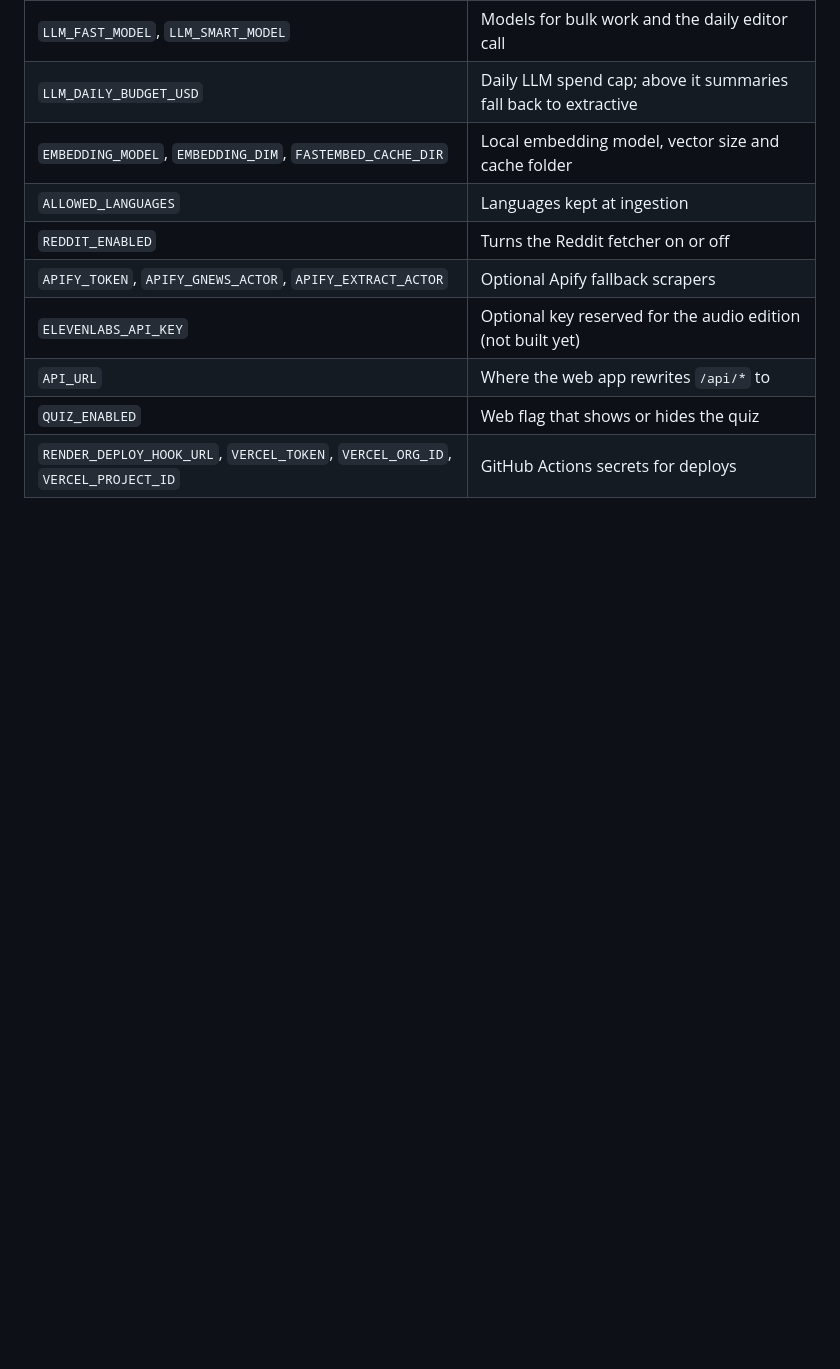
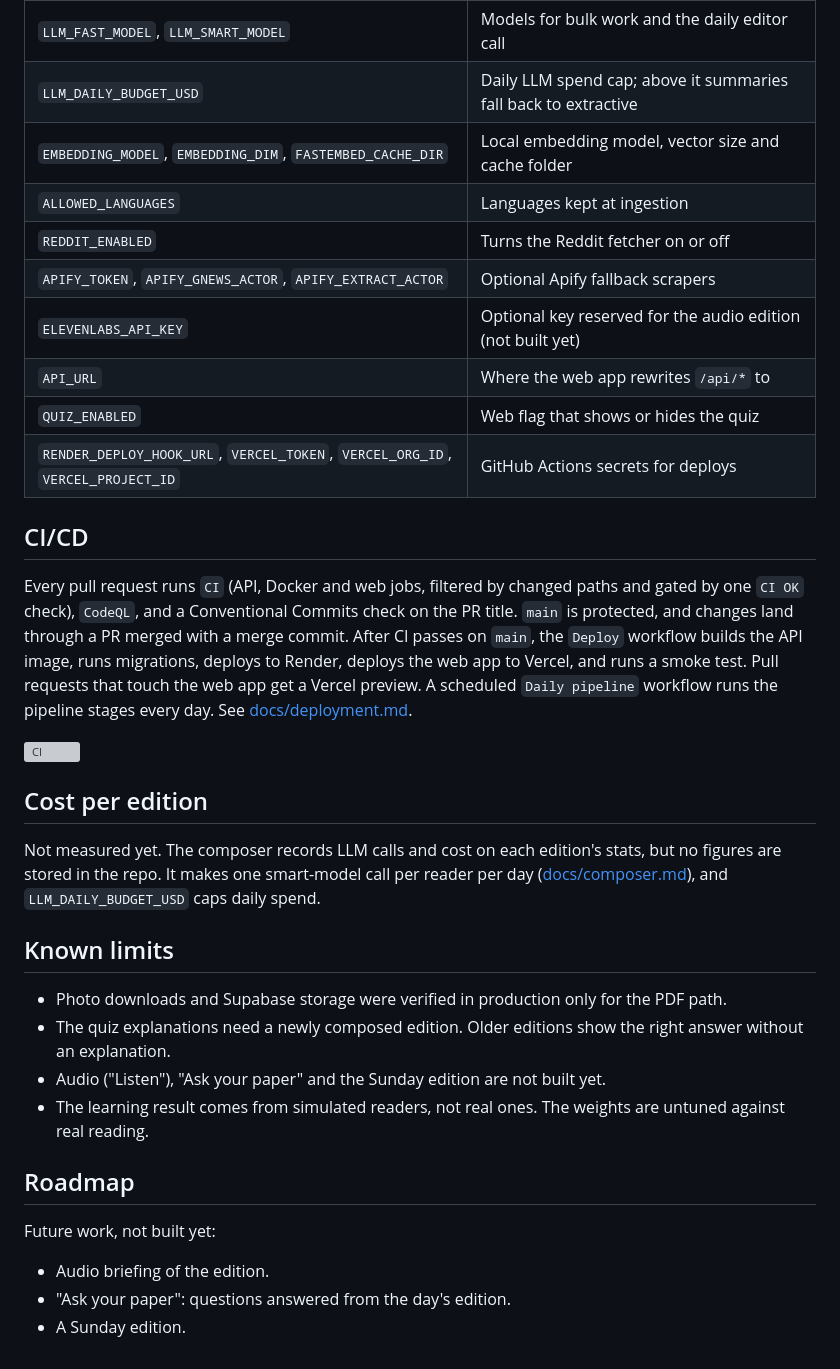
Before and after one commit to Abdul-Rafe8311/new-_helper, a Markdown page: README.md, the part around the change. Rendered like a GitHub page; blank space fills up the shorter version; grey boxes are pictures that could not be loaded.

Commit message:
docs: add CI/CD, cost, known limits and roadmap

```diff
--- a/README.md
+++ b/README.md
@@ -92,3 +92,28 @@ Names and purpose only. Copy `.env.example` to `.env`; never commit it.
 | `API_URL` | Where the web app rewrites `/api/*` to |
 | `QUIZ_ENABLED` | Web flag that shows or hides the quiz |
 | `RENDER_DEPLOY_HOOK_URL`, `VERCEL_TOKEN`, `VERCEL_ORG_ID`, `VERCEL_PROJECT_ID` | GitHub Actions secrets for deploys |
+
+## CI/CD
+
+Every pull request runs `CI` (API, Docker and web jobs, filtered by changed paths and gated by one `CI OK` check), `CodeQL`, and a Conventional Commits check on the PR title. `main` is protected, and changes land through a PR merged with a merge commit. After CI passes on `main`, the `Deploy` workflow builds the API image, runs migrations, deploys to Render, deploys the web app to Vercel, and runs a smoke test. Pull requests that touch the web app get a Vercel preview. A scheduled `Daily pipeline` workflow runs the pipeline stages every day. See [docs/deployment.md](docs/deployment.md).
+
+[![CI](https://github.com/Abdul-Rafe8311/new-_helper/actions/workflows/ci.yml/badge.svg?branch=main)](https://github.com/Abdul-Rafe8311/new-_helper/actions/workflows/ci.yml)
+
+## Cost per edition
+
+Not measured yet. The composer records LLM calls and cost on each edition's stats, but no figures are stored in the repo. It makes one smart-model call per reader per day ([docs/composer.md](docs/composer.md)), and `LLM_DAILY_BUDGET_USD` caps daily spend.
+
+## Known limits
+
+- Photo downloads and Supabase storage were verified in production only for the PDF path.
+- The quiz explanations need a newly composed edition. Older editions show the right answer without an explanation.
+- Audio ("Listen"), "Ask your paper" and the Sunday edition are not built yet.
+- The learning result comes from simulated readers, not real ones. The weights are untuned against real reading.
+
+## Roadmap
+
+Future work, not built yet:
+
+- Audio briefing of the edition.
+- "Ask your paper": questions answered from the day's edition.
+- A Sunday edition.
```
